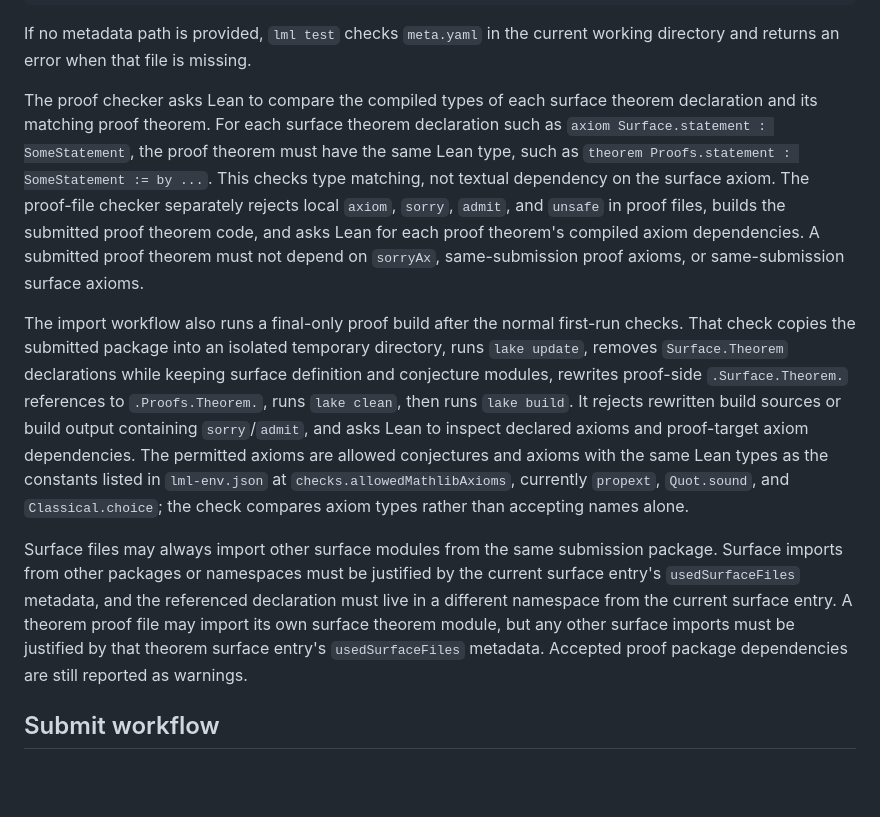
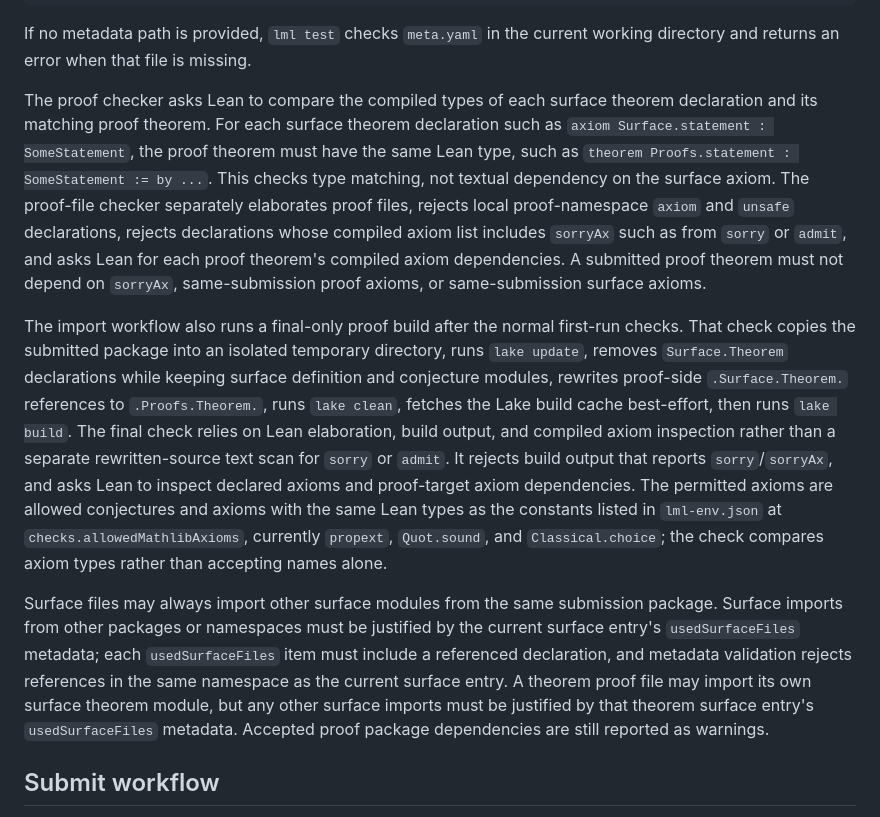
Before and after one commit to clemenskuske/Lean-Meta-Library, a Markdown page: AGENTS.md, the part around the change. Drawn GitHub-style; blank space fills up the shorter version.

```diff
--- a/AGENTS.md
+++ b/AGENTS.md
@@ -43,11 +43,11 @@ lml test --meta=path/to/meta.yaml
 
 If no metadata path is provided, `lml test` checks `meta.yaml` in the current working directory and returns an error when that file is missing.
 
-The proof checker asks Lean to compare the compiled types of each surface theorem declaration and its matching proof theorem. For each surface theorem declaration such as `axiom Surface.statement : SomeStatement`, the proof theorem must have the same Lean type, such as `theorem Proofs.statement : SomeStatement := by ...`. This checks type matching, not textual dependency on the surface axiom. The proof-file checker separately rejects local `axiom`, `sorry`, `admit`, and `unsafe` in proof files, builds the submitted proof theorem code, and asks Lean for each proof theorem's compiled axiom dependencies. A submitted proof theorem must not depend on `sorryAx`, same-submission proof axioms, or same-submission surface axioms.
+The proof checker asks Lean to compare the compiled types of each surface theorem declaration and its matching proof theorem. For each surface theorem declaration such as `axiom Surface.statement : SomeStatement`, the proof theorem must have the same Lean type, such as `theorem Proofs.statement : SomeStatement := by ...`. This checks type matching, not textual dependency on the surface axiom. The proof-file checker separately elaborates proof files, rejects local proof-namespace `axiom` and `unsafe` declarations, rejects declarations whose compiled axiom list includes `sorryAx` such as from `sorry` or `admit`, and asks Lean for each proof theorem's compiled axiom dependencies. A submitted proof theorem must not depend on `sorryAx`, same-submission proof axioms, or same-submission surface axioms.
 
-The import workflow also runs a final-only proof build after the normal first-run checks. That check copies the submitted package into an isolated temporary directory, runs `lake update`, removes `Surface.Theorem` declarations while keeping surface definition and conjecture modules, rewrites proof-side `.Surface.Theorem.` references to `.Proofs.Theorem.`, runs `lake clean`, then runs `lake build`. It rejects rewritten build sources or build output containing `sorry`/`admit`, and asks Lean to inspect declared axioms and proof-target axiom dependencies. The permitted axioms are allowed conjectures and axioms with the same Lean types as the constants listed in `lml-env.json` at `checks.allowedMathlibAxioms`, currently `propext`, `Quot.sound`, and `Classical.choice`; the check compares axiom types rather than accepting names alone.
+The import workflow also runs a final-only proof build after the normal first-run checks. That check copies the submitted package into an isolated temporary directory, runs `lake update`, removes `Surface.Theorem` declarations while keeping surface definition and conjecture modules, rewrites proof-side `.Surface.Theorem.` references to `.Proofs.Theorem.`, runs `lake clean`, fetches the Lake build cache best-effort, then runs `lake build`. The final check relies on Lean elaboration, build output, and compiled axiom inspection rather than a separate rewritten-source text scan for `sorry` or `admit`. It rejects build output that reports `sorry`/`sorryAx`, and asks Lean to inspect declared axioms and proof-target axiom dependencies. The permitted axioms are allowed conjectures and axioms with the same Lean types as the constants listed in `lml-env.json` at `checks.allowedMathlibAxioms`, currently `propext`, `Quot.sound`, and `Classical.choice`; the check compares axiom types rather than accepting names alone.
 
-Surface files may always import other surface modules from the same submission package. Surface imports from other packages or namespaces must be justified by the current surface entry's `usedSurfaceFiles` metadata, and the referenced declaration must live in a different namespace from the current surface entry. A theorem proof file may import its own surface theorem module, but any other surface imports must be justified by that theorem surface entry's `usedSurfaceFiles` metadata. Accepted proof package dependencies are still reported as warnings.
+Surface files may always import other surface modules from the same submission package. Surface imports from other packages or namespaces must be justified by the current surface entry's `usedSurfaceFiles` metadata; each `usedSurfaceFiles` item must include a referenced declaration, and metadata validation rejects references in the same namespace as the current surface entry. A theorem proof file may import its own surface theorem module, but any other surface imports must be justified by that theorem surface entry's `usedSurfaceFiles` metadata. Accepted proof package dependencies are still reported as warnings.
 
 ## Submit workflow
 
```
Also changed, not shown: README.md (+3 -3 lines).
